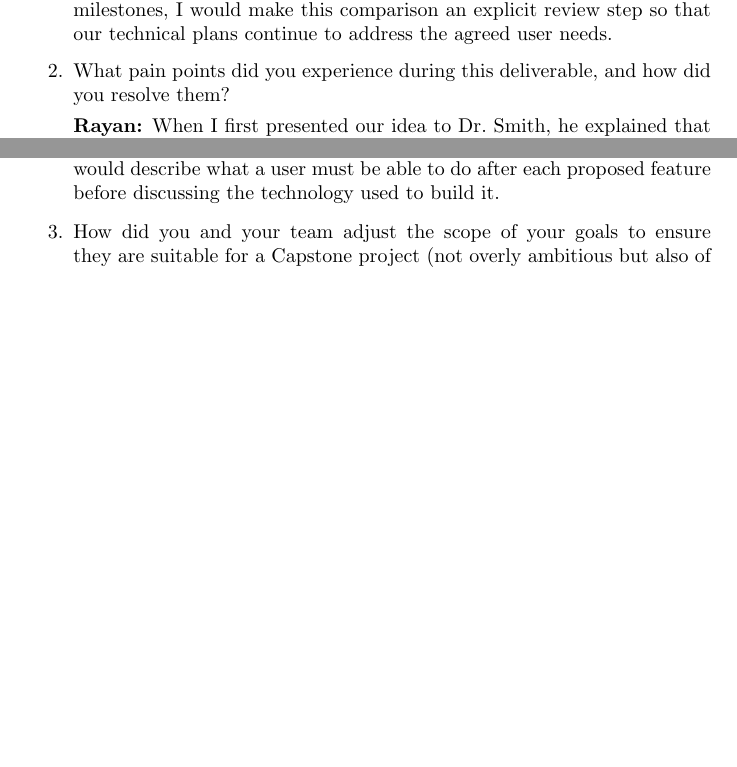
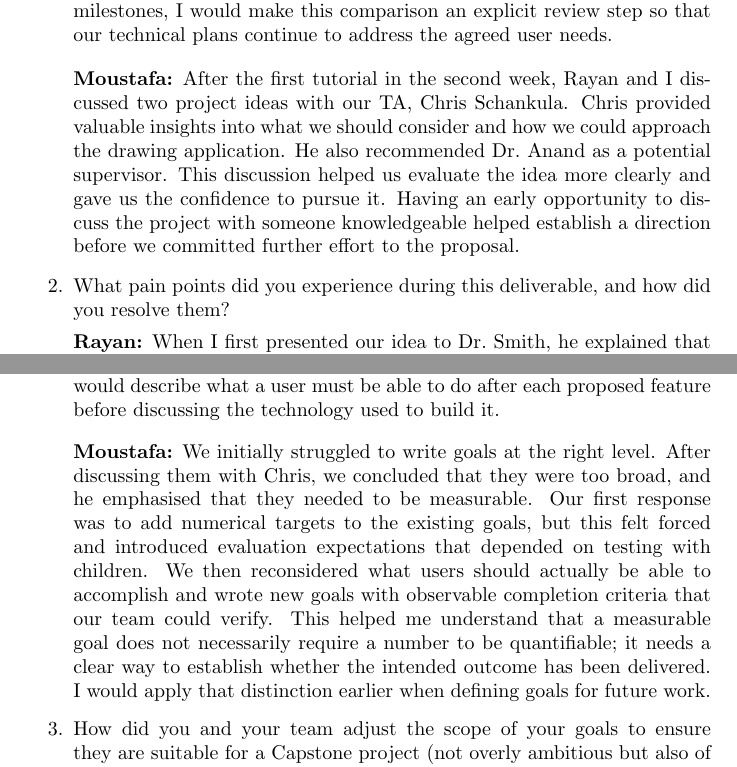
Before and after one commit to AHMEDELZARIA/squigglr, a LaTeX document (docs/ProblemStatementAndGoals/ProblemStatement.tex): two parts of pages 6 and 7 of 9, joined at a grey line, cut so that both start at the same text, the shorter picture padded with empty space. Compiled offline with pdfLaTeX; a LaTeX package or settings file that is missing is left out.

Commit message:
docs: add psg reflection (#26)

```diff
--- a/docs/ProblemStatementAndGoals/ProblemStatement.tex
+++ b/docs/ProblemStatementAndGoals/ProblemStatement.tex
@@ -223,6 +224,17 @@ members does not remove the need to check their consistency. For future
 milestones, I would make this comparison an explicit review step so that
 our technical plans continue to address the agreed user needs.
 
+\par\medskip
+\textbf{Moustafa:} After the first tutorial in the second week,
+Rayan and I discussed two project ideas with our TA, Chris Schankula.
+Chris provided valuable insights into what we should consider and how
+we could approach the drawing application. He also recommended
+Dr.~Anand as a potential supervisor. This discussion helped us evaluate
+the idea more clearly and gave us the confidence to pursue it. Having
+an early opportunity to discuss the project with someone knowledgeable
+helped establish a direction before we committed further effort to the
+proposal.
+
 \item What pain points did you experience during this deliverable, and how did
 you resolve them?
 
@@ -260,6 +272,19 @@ intention for children to continue editing their drawings. Clarifying
 this distinction helped connect the goal to an observable result.
 In future, I would describe what a user must be able to do after each
 proposed feature before discussing the technology used to build it.
+
+\par\medskip
+\textbf{Moustafa:} We initially struggled to write goals at the
+right level. After discussing them with Chris, we concluded that they
+were too broad, and he emphasised that they needed to be measurable.
+Our first response was to add numerical targets to the existing goals,
+but this felt forced and introduced evaluation expectations that depended
+on testing with children. We then reconsidered what users should actually
+be able to accomplish and wrote new goals with observable completion criteria
+that our team could verify. This helped me understand that a measurable
+goal does not necessarily require a number to be quantifiable; it needs a clear way to
+establish whether the intended outcome has been delivered. I would apply
+that distinction earlier when defining goals for future work.
 
 \item How did you and your team adjust the scope of your goals to ensure they
 are suitable for a Capstone project (not overly ambitious but also of
```
Also changed, not shown: docs/ProblemStatementAndGoals/ProblemStatement.tex (1 more changed lines).
